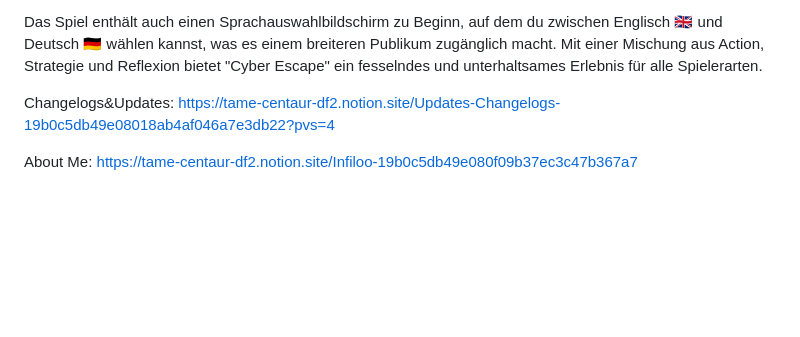
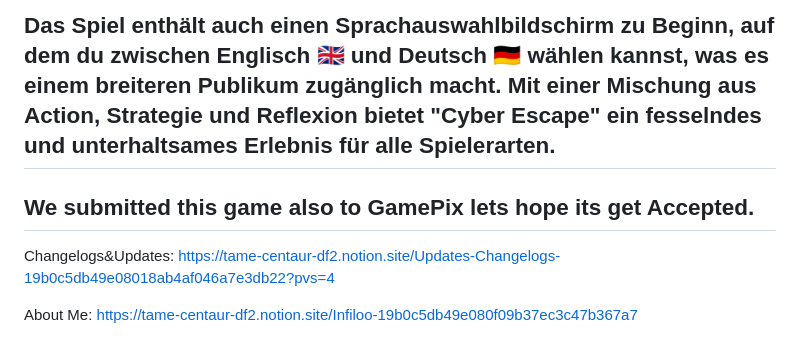
Before and after one commit to Infiloo/CyberEscape, a Markdown page: README.md, the part around the change. GitHub-like rendering; blank space fills up the shorter version.

```diff
--- a/README.md
+++ b/README.md
@@ -18,6 +18,9 @@ Deutsch 🇩🇪
 Das Spiel bietet dynamische Steuerungen, die je nach Plattform unterschiedlich sind. Auf dem PC können die Spieler die Pfeiltasten (oder WASD) verwenden, um die Bewegung des Spielers zu steuern, während auf mobilen Geräten ein virtueller Joystick verwendet wird. Der Joystick erscheint dynamisch an der Stelle, an der du den Bildschirm berührst, was ein nahtloses und immersives Spielerlebnis ermöglicht, ähnlich wie bei beliebten mobilen Spielen wie Brawl Stars. Um es noch herausfordernder zu machen, ist der Spieler für die ersten 5 Sekunden nach dem Spawnen unverwundbar, was Zeit gibt, sich auf die kommenden Hindernisse vorzubereiten. Je länger du überlebst, desto schneller und häufiger erscheinen die Hindernisse.
 
 Das Spiel enthält auch einen Sprachauswahlbildschirm zu Beginn, auf dem du zwischen Englisch 🇬🇧 und Deutsch 🇩🇪 wählen kannst, was es einem breiteren Publikum zugänglich macht. Mit einer Mischung aus Action, Strategie und Reflexion bietet "Cyber Escape" ein fesselndes und unterhaltsames Erlebnis für alle Spielerarten.
+---
+We submitted this game also to GamePix lets hope its get Accepted.
+---
 
 Changelogs&Updates: https://tame-centaur-df2.notion.site/Updates-Changelogs-19b0c5db49e08018ab4af046a7e3db22?pvs=4
 
```
